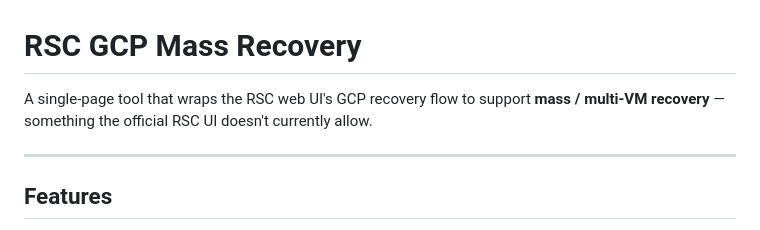
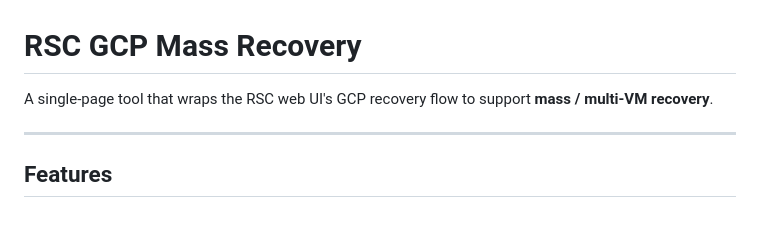
Before and after one commit to stevenctong/rubrik, a Markdown page: cloud/gcp-mass-recovery/README.md, the part around the change. Drawn GitHub-style.

```diff
--- a/cloud/gcp-mass-recovery/README.md
+++ b/cloud/gcp-mass-recovery/README.md
@@ -1,6 +1,6 @@
 # RSC GCP Mass Recovery
 
-A single-page tool that wraps the RSC web UI's GCP recovery flow to support **mass / multi-VM recovery** — something the official RSC UI doesn't currently allow.
+A single-page tool that wraps the RSC web UI's GCP recovery flow to support **mass / multi-VM recovery**.
 
 ---
 
```
